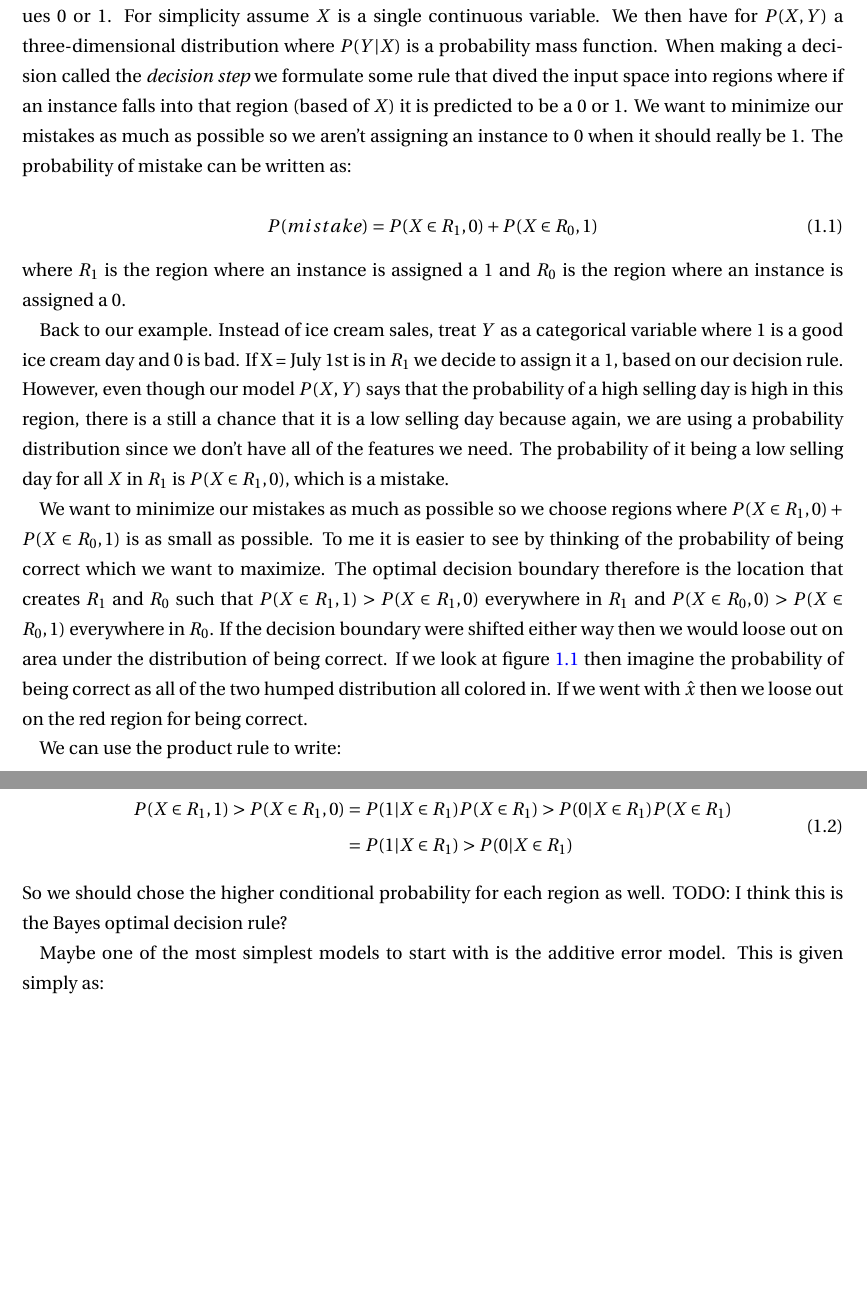
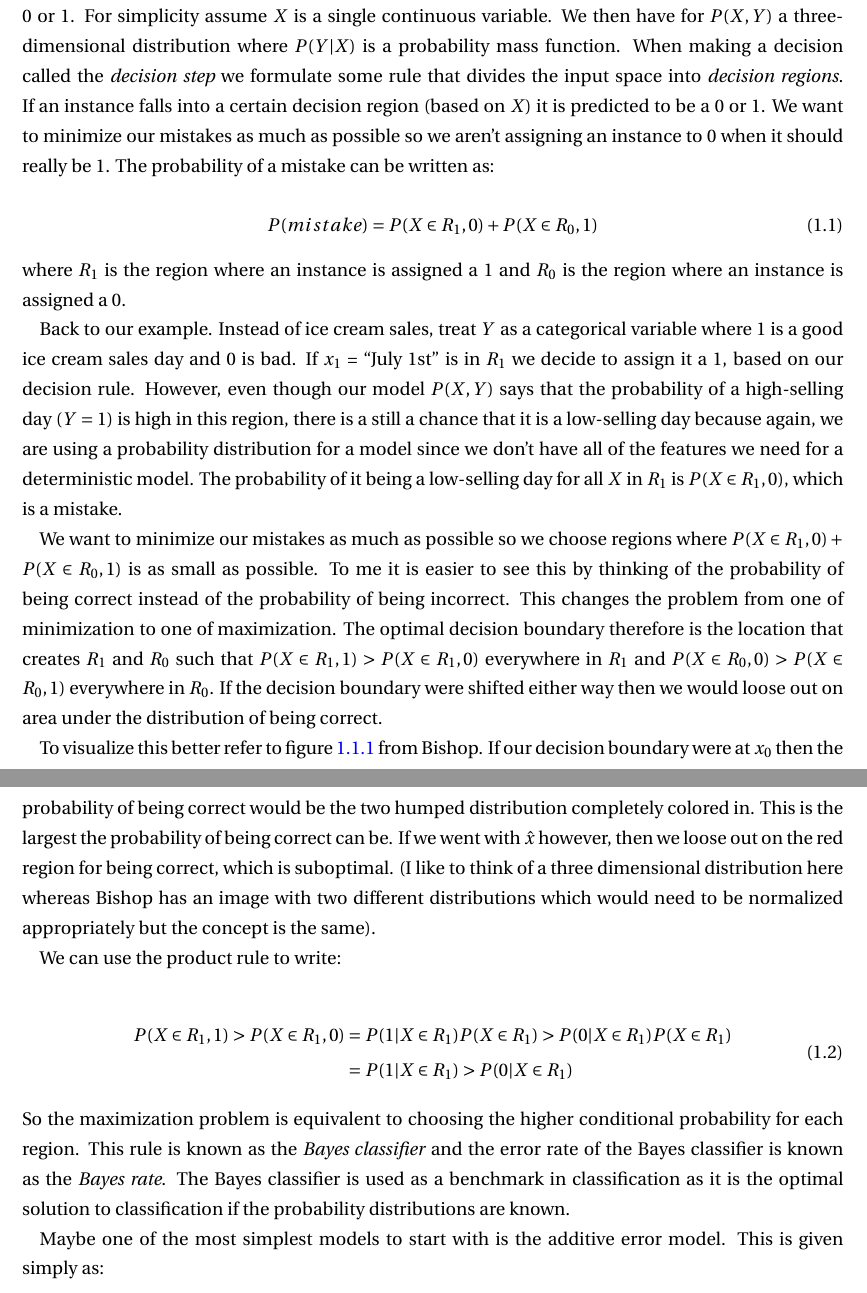
Before and after one commit to goodwin-matt/data_science_toolkit, a LaTeX document (summary.tex): two parts of pages 3 and 4 of 7, joined at a grey line, cut so that both start at the same text, the shorter picture padded with empty space. Compiled offline with pdfLaTeX.

Commit message:
Bayes classifier clarification

```diff
--- a/summary.tex
+++ b/summary.tex
@@ -141,11 +140,11 @@ Decision theory is designed to help us make the optimal decision given inputs. B
-Lets approach this by treating the dependent variable $Y$ as a categorical variable taking on values 0 or 1. For simplicity assume $X$ is a single continuous variable. We then have for $P(X,Y)$ a three-dimensional distribution where $P(Y|X)$ is a probability mass function. When making a decision called the \emph{decision step} we formulate some rule that dived the input space into regions where if an instance falls into that region (based of $X$) it is predicted to be a 0 or 1. We want to minimize our mistakes as much as possible so we aren't assigning an instance to 0 when it should really be 1. The probability of mistake can be written as:
+Lets approach this by treating the dependent variable $Y$ as a categorical variable taking on values 0 or 1. For simplicity assume $X$ is a single continuous variable. We then have for $P(X,Y)$ a three-dimensional distribution where $P(Y|X)$ is a probability mass function. When making a decision called the \emph{decision step} we formulate some rule that divides the input space into \emph{decision regions}. If an instance falls into a certain decision region (based on $X$) it is predicted to be a 0 or 1. We want to minimize our mistakes as much as possible so we aren't assigning an instance to 0 when it should really be 1. The probability of a mistake can be written as:
 
 \begin{equation}
 P(mistake) = P(X\in R_1, 0) + P(X\in R_0, 1)
 \end{equation}
 where $R_1$ is the region where an instance is assigned a 1 and $R_0$ is the region where an instance is assigned a 0.
 
-Back to our example. Instead of ice cream sales, treat $Y$ as a categorical variable where 1 is a good ice cream day and 0 is bad.  If X = July 1st is in $R_1$ we decide to assign it a 1, based on our decision rule. However, even though our model $P(X,Y)$ says that the probability of a high selling day is high in this region, there is a still a chance that it is a low selling day because again, we are using a probability distribution since we don't have all of the features we need. The probability of it being a low selling day for all $X$ in $R_1$ is $P(X\in R_1, 0)$, which is a mistake.
+Back to our example. Instead of ice cream sales, treat $Y$ as a categorical variable where 1 is a good ice cream sales day and 0 is bad.  If $x_1$ = ``July 1st'' is in $R_1$ we decide to assign it a 1, based on our decision rule. However, even though our model $P(X,Y)$ says that the probability of a high-selling day ($Y=1$) is high in this region, there is a still a chance that it is a low-selling day because again, we are using a probability distribution for a model since we don't have all of the features we need for a deterministic model. The probability of it being a low-selling day for all $X$ in $R_1$ is $P(X\in R_1, 0)$, which is a mistake.
 
  \begin{figure}[t] \label{fig:bishop_optimal_distributions}
 \caption{Plot from Bishop showing visually the optimal decision boundary}
@@ -153,7 +152,9 @@ Back to our example. Instead of ice cream sales, treat $Y$ as a categorical vari
  \includegraphics[scale=.7]{bishop_optimal_distributions.png}
  \end{figure}
 
-We want to minimize our mistakes as much as possible so we choose regions where $P(X\in R_1, 0) + P(X\in R_0, 1)$ is as small as possible. To me it is easier to see by thinking of the probability of being correct which we want to maximize. The optimal decision boundary therefore is the location that creates $R_1$ and $R_0$ such that $P(X\in R_1, 1) >  P(X\in R_1, 0)$ everywhere in $R_1$ and $P(X\in R_0, 0) >  P(X\in R_0, 1)$ everywhere in $R_0$. If the decision boundary were shifted either way then we would loose out on area under the distribution of being correct. If we look at figure \ref{fig:bishop_optimal_distributions} then imagine the probability of being correct as all of the two humped distribution all colored in. If we went with $\hat{x}$ then we loose out on the red region for being correct.
+We want to minimize our mistakes as much as possible so we choose regions where $P(X\in R_1, 0) + P(X\in R_0, 1)$ is as small as possible. To me it is easier to see this by thinking of the probability of being correct instead of the probability of being incorrect. This changes the problem from one of minimization to one of maximization. The optimal decision boundary therefore is the location that creates $R_1$ and $R_0$ such that $P(X\in R_1, 1) >  P(X\in R_1, 0)$ everywhere in $R_1$ and $P(X\in R_0, 0) >  P(X\in R_0, 1)$ everywhere in $R_0$. If the decision boundary were shifted either way then we would loose out on area under the distribution of being correct.
+
+To visualize this better refer to figure \ref{fig:bishop_optimal_distributions} from Bishop. If our decision boundary were at $x_0$ then the probability of being correct would be the two humped distribution completely colored in. This is the largest the probability of being correct can be. If we went with $\hat{x}$ however, then we loose out on the red region for being correct, which is suboptimal. (I like to think of a three dimensional distribution here whereas Bishop has an image with two different distributions which would need to be normalized appropriately but the concept is the same).
 
  We can use the product rule to write:
 
@@ -163,10 +164,7 @@ We want to minimize our mistakes as much as possible so we choose regions where
  & =  P(1|X\in R_1) > P(0|X\in R_1)
  \end{split}
  \end{equation}
- So we should chose the higher conditional probability for each region as well. TODO: I think this is the Bayes optimal decision rule?
-
-
-
+ So the maximization problem is equivalent to choosing the higher conditional probability for each region. This rule is known as the \emph{Bayes classifier} and the error rate of the Bayes classifier is known as the \emph{Bayes rate}. The Bayes classifier is used as a benchmark in classification as it is the optimal solution to classification if the probability distributions are known.
 
 
 Maybe one of the most simplest models to start with is the additive error model. This is given simply as:
```
Also changed, not shown: summary.pdf, summary.tex (16 more changed lines), 7 other files.
